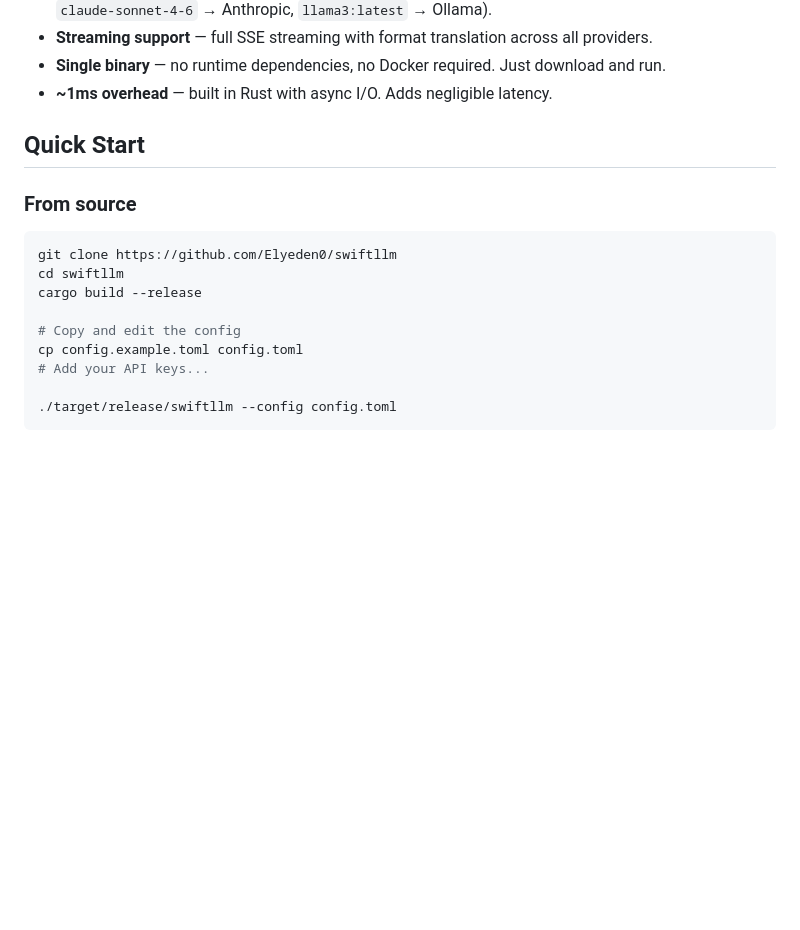
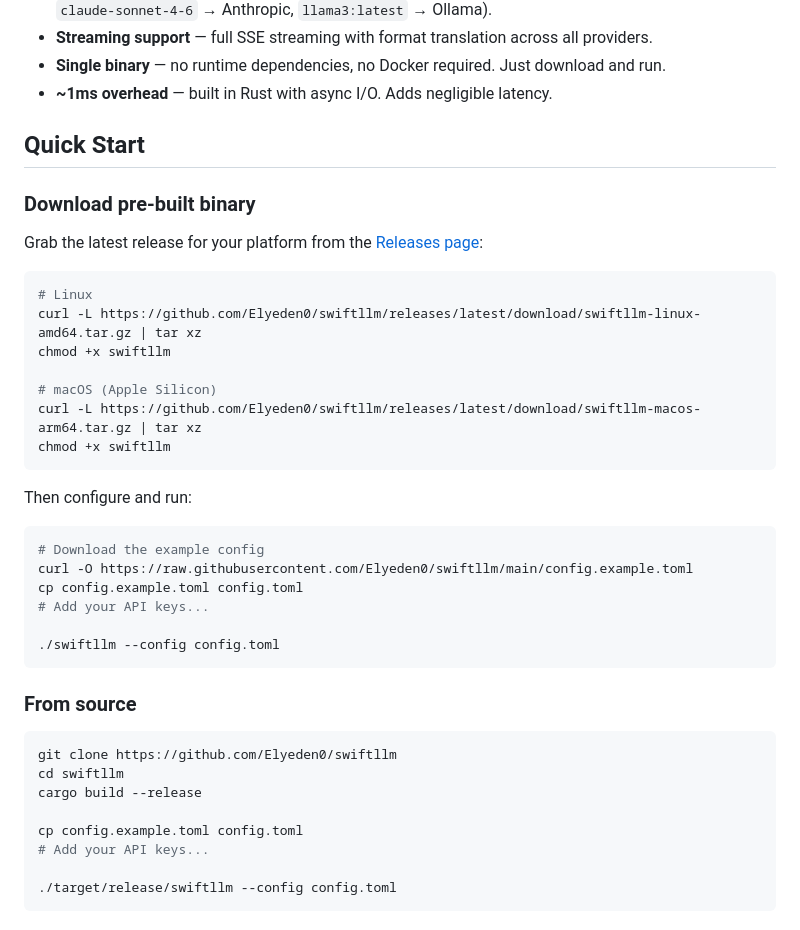
Before and after one commit to Elyeden0/swiftllm, a Markdown page: README.md, the part around the change. Drawn GitHub-style; blank space fills up the shorter version.

Commit message:
docs: add pre-built binary install instructions to README

````diff
--- a/README.md
+++ b/README.md
@@ -22,6 +22,31 @@ Most teams use multiple LLM providers. That means juggling different SDKs, API f
 
 ## Quick Start
 
+### Download pre-built binary
+
+Grab the latest release for your platform from the [Releases page](https://github.com/Elyeden0/swiftllm/releases):
+
+```bash
+# Linux
+curl -L https://github.com/Elyeden0/swiftllm/releases/latest/download/swiftllm-linux-amd64.tar.gz | tar xz
+chmod +x swiftllm
+
+# macOS (Apple Silicon)
+curl -L https://github.com/Elyeden0/swiftllm/releases/latest/download/swiftllm-macos-arm64.tar.gz | tar xz
+chmod +x swiftllm
+```
+
+Then configure and run:
+
+```bash
+# Download the example config
+curl -O https://raw.githubusercontent.com/Elyeden0/swiftllm/main/config.example.toml
+cp config.example.toml config.toml
+# Add your API keys...
+
+./swiftllm --config config.toml
+```
+
 ### From source
 
 ```bash
@@ -29,7 +54,6 @@ git clone https://github.com/Elyeden0/swiftllm
 cd swiftllm
 cargo build --release
 
-# Copy and edit the config
 cp config.example.toml config.toml
 # Add your API keys...
 
````
